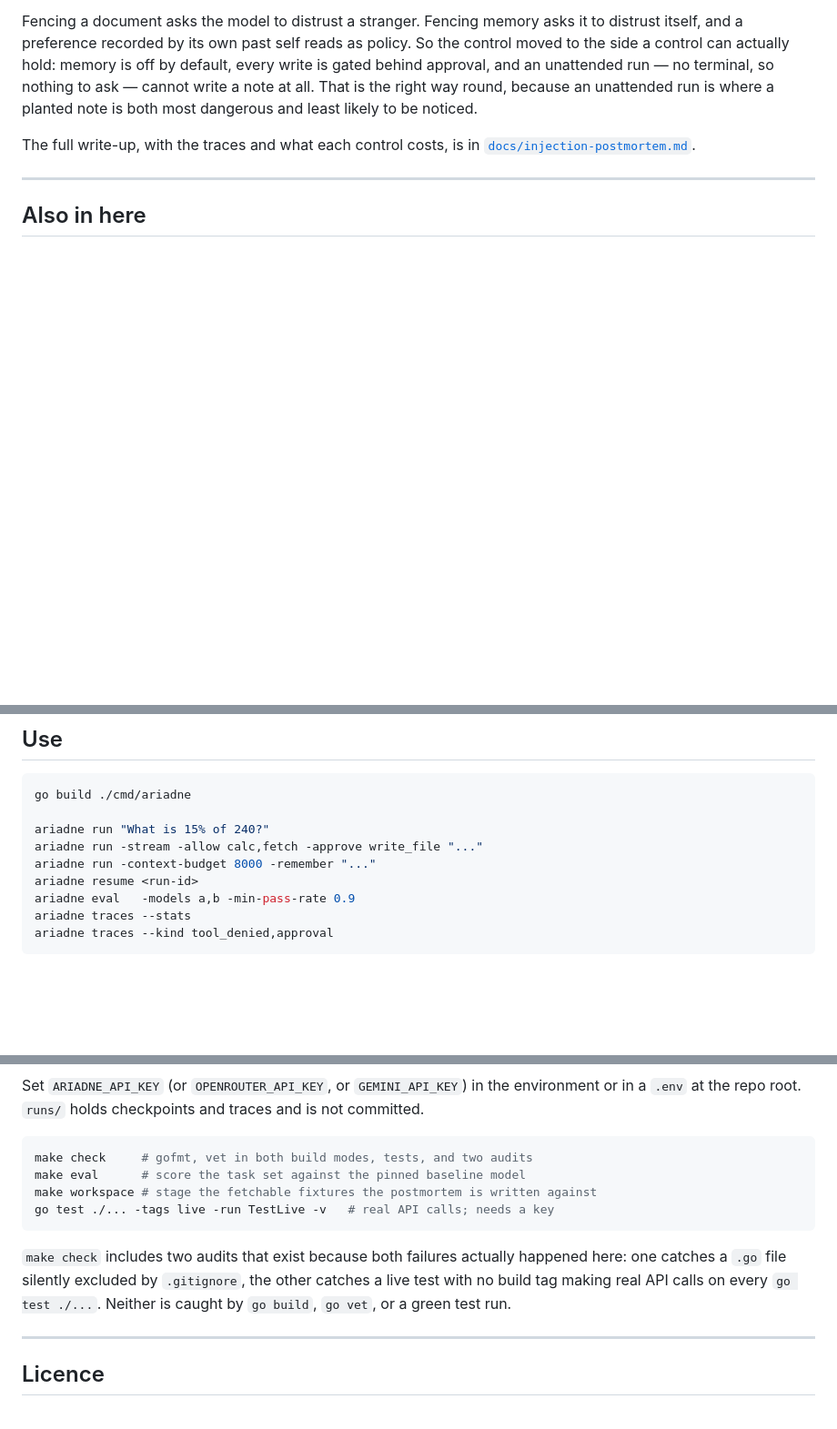
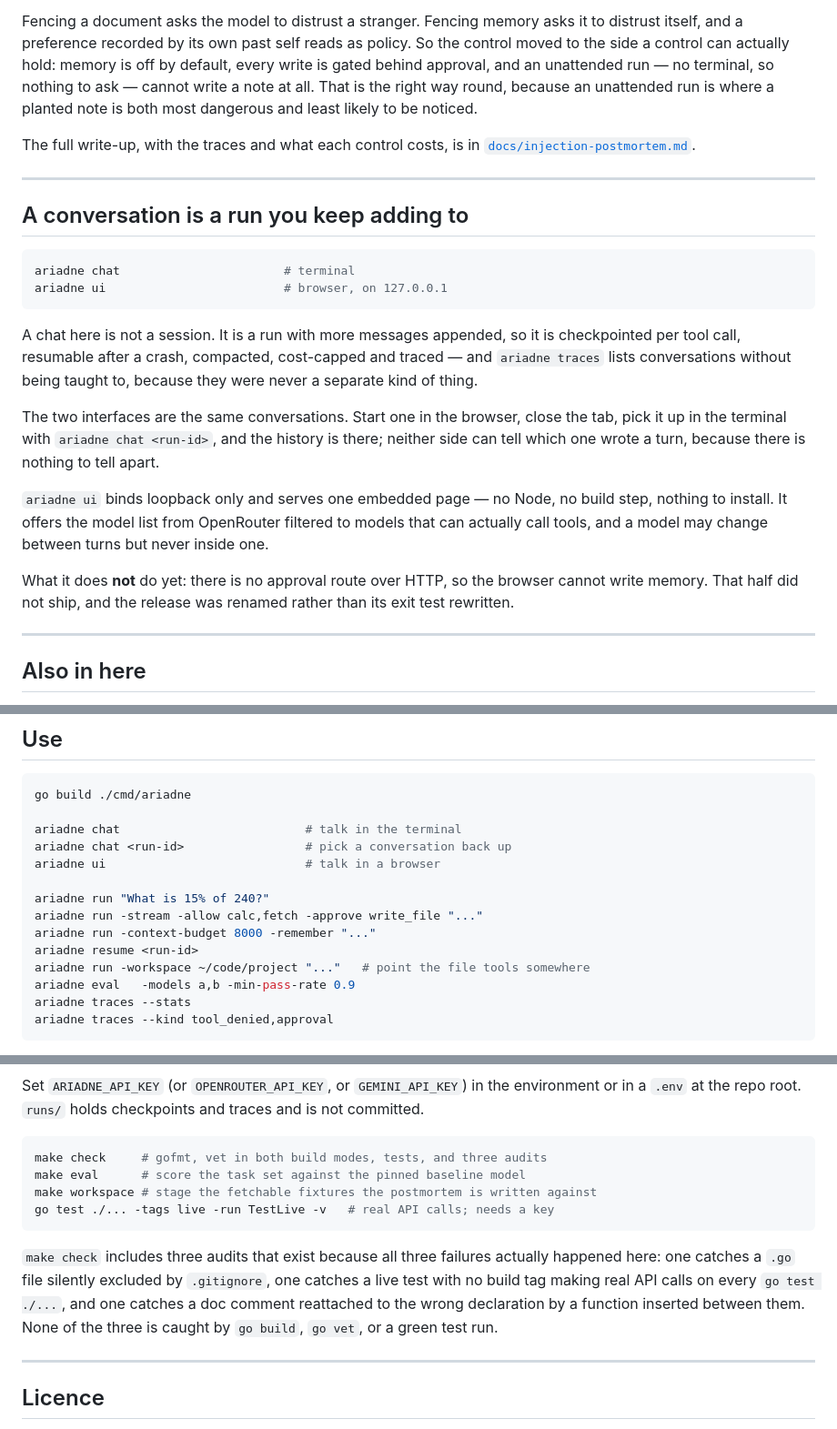
Before and after one commit to ginko97/ariadne, a Markdown page: README.md, 3 parts joined by grey strips. Shown at 91% size. Rendered like a GitHub page; blank space fills up the shorter version.

Commit message:
README: document the chat window, and correct the audit count
The README described run, resume, eval and traces, and never mentioned chat or
ui — which is the whole of v0.2.0. Tagging the release with that page would have
shipped a front door that describes the previous version: a reader lands on
"a chat window" and finds no chat in it.

Same shape as the two headings that had been lying for days before the README
was rewritten. A page stops being true and nothing fails — no test covers
whether the documentation still matches the binary, which is why this was found
by listing the commands and grepping for each one rather than by reading it.

The new section leads with what a conversation *is* here — a run with more
messages appended, so checkpointing, resume, compaction, cost and traces all
apply unchanged — and says plainly what did not ship: no approval route over
HTTP, so the browser cannot write memory, and the release was renamed rather
than its exit test rewritten.

Also: "two audits" became three when audit-docnames landed, and both places
saying so were stale.

Co-Authored-By: Claude Opus 5 <noreply@anthropic.com>

````diff
--- a/README.md
+++ b/README.md
@@ -183,6 +183,32 @@ The full write-up, with the traces and what each control costs, is in
 
 ---
 
+## A conversation is a run you keep adding to
+
+```bash
+ariadne chat                       # terminal
+ariadne ui                         # browser, on 127.0.0.1
+```
+
+A chat here is not a session. It is a run with more messages appended, so it is
+checkpointed per tool call, resumable after a crash, compacted, cost-capped and traced —
+and `ariadne traces` lists conversations without being taught to, because they were never
+a separate kind of thing.
+
+The two interfaces are the same conversations. Start one in the browser, close the tab,
+pick it up in the terminal with `ariadne chat <run-id>`, and the history is there; neither
+side can tell which one wrote a turn, because there is nothing to tell apart.
+
+`ariadne ui` binds loopback only and serves one embedded page — no Node, no build step,
+nothing to install. It offers the model list from OpenRouter filtered to models that can
+actually call tools, and a model may change between turns but never inside one.
+
+What it does **not** do yet: there is no approval route over HTTP, so the browser cannot
+write memory. That half did not ship, and the release was renamed rather than its exit
+test rewritten.
+
+---
+
 ## Also in here
 
 - **Parallel tool calls** with serial pre-flight gating, so interactive approval prompts
@@ -242,10 +268,15 @@ all.
 ```bash
 go build ./cmd/ariadne
 
+ariadne chat                          # talk in the terminal
+ariadne chat <run-id>                 # pick a conversation back up
+ariadne ui                            # talk in a browser
+
 ariadne run "What is 15% of 240?"
 ariadne run -stream -allow calc,fetch -approve write_file "..."
 ariadne run -context-budget 8000 -remember "..."
 ariadne resume <run-id>
+ariadne run -workspace ~/code/project "..."   # point the file tools somewhere
 ariadne eval   -models a,b -min-pass-rate 0.9
 ariadne traces --stats
 ariadne traces --kind tool_denied,approval
@@ -264,16 +295,17 @@ Set `ARIADNE_API_KEY` (or `OPENROUTER_API_KEY`, or `GEMINI_API_KEY`) in the envi
 in a `.env` at the repo root. `runs/` holds checkpoints and traces and is not committed.
 
 ```bash
-make check     # gofmt, vet in both build modes, tests, and two audits
+make check     # gofmt, vet in both build modes, tests, and three audits
 make eval      # score the task set against the pinned baseline model
 make workspace # stage the fetchable fixtures the postmortem is written against
 go test ./... -tags live -run TestLive -v   # real API calls; needs a key
 ```
 
-`make check` includes two audits that exist because both failures actually happened here:
-one catches a `.go` file silently excluded by `.gitignore`, the other catches a live test
-with no build tag making real API calls on every `go test ./...`. Neither is caught by
-`go build`, `go vet`, or a green test run.
+`make check` includes three audits that exist because all three failures actually happened
+here: one catches a `.go` file silently excluded by `.gitignore`, one catches a live test
+with no build tag making real API calls on every `go test ./...`, and one catches a doc
+comment reattached to the wrong declaration by a function inserted between them. None of
+the three is caught by `go build`, `go vet`, or a green test run.
 
 ---
 
````
